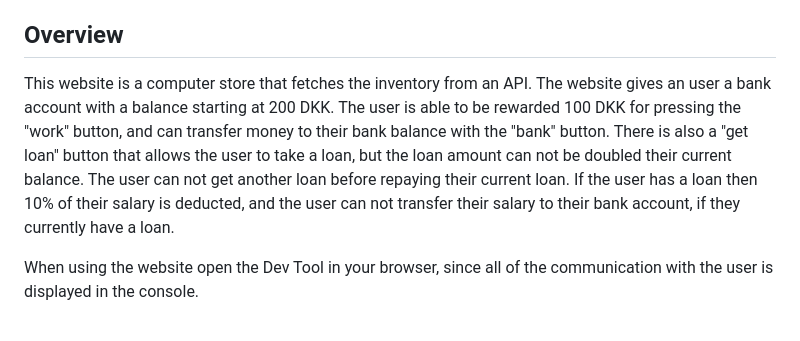
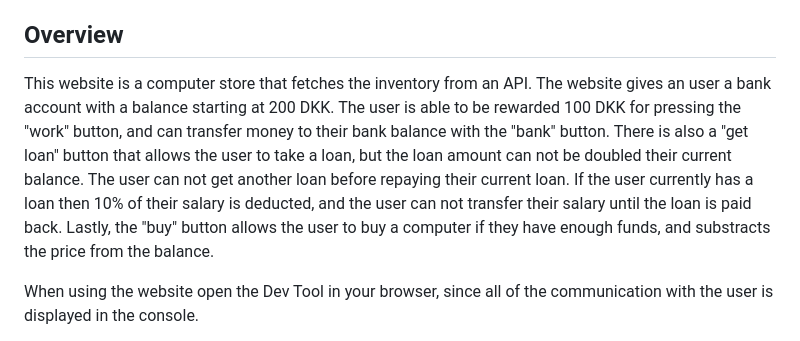
Before and after one commit to kristian-andreasen/assignment-1, a Markdown page: README.md, the part around the change. GitHub-like rendering.

Commit message:
documentation againn

```diff
--- a/README.md
+++ b/README.md
@@ -10,7 +10,7 @@ Table of contents
 
 
 ## Overview
-This website is a computer store that fetches the inventory from an API. The website gives an user a bank account with a balance starting at 200 DKK. The user is able to be rewarded 100 DKK for pressing the "work" button, and can transfer money to their bank balance with the "bank" button. There is also a "get loan" button that allows the user to take a loan, but the loan amount can not be doubled their current balance. The user can not get another loan before repaying their current loan. If the user has a loan then 10% of their salary is deducted, and the user can not transfer their salary to their bank account, if they currently have a loan.
+This website is a computer store that fetches the inventory from an API. The website gives an user a bank account with a balance starting at 200 DKK. The user is able to be rewarded 100 DKK for pressing the "work" button, and can transfer money to their bank balance with the "bank" button. There is also a "get loan" button that allows the user to take a loan, but the loan amount can not be doubled their current balance. The user can not get another loan before repaying their current loan. If the user currently has a loan then 10% of their salary is deducted, and the user can not transfer their salary until the loan is paid back. Lastly, the "buy" button allows the user to buy a computer if they have enough funds, and substracts the price from the balance.
 
 When using the website open the Dev Tool in your browser, since all of the communication with the user is displayed in the console.
 
```
